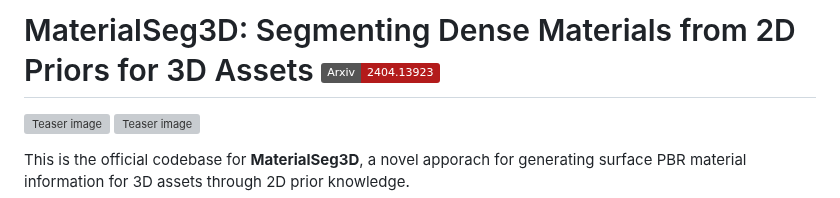
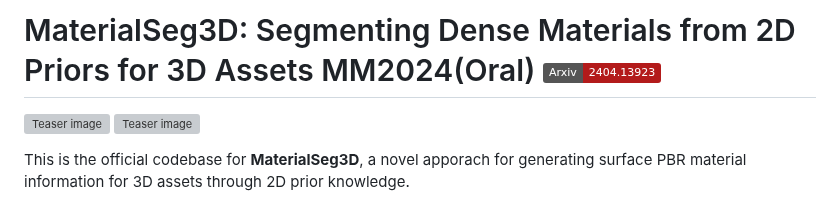
Before and after one commit to PROPHETE-pro/MaterialSeg3D, a Markdown page: README.md, the part around the change. Rendered like a GitHub page; badges without logos; grey boxes are pictures that could not be loaded.

```diff
--- a/README.md
+++ b/README.md
@@ -1,4 +1,4 @@
-# MaterialSeg3D: Segmenting Dense Materials from 2D Priors for 3D Assets <a href="https://arxiv.org/abs/2404.13923"><img src="https://img.shields.io/badge/Arxiv-2404.13923-B31B1B.svg"></a>
+# MaterialSeg3D: Segmenting Dense Materials from 2D Priors for 3D Assets MM2024(Oral) <a href="https://arxiv.org/abs/2404.13923"><img src="https://img.shields.io/badge/Arxiv-2404.13923-B31B1B.svg"></a>
 
 ![Teaser image](./figure/teaser.jpg)
 ![Teaser image](./figure/compare.jpg)
```
